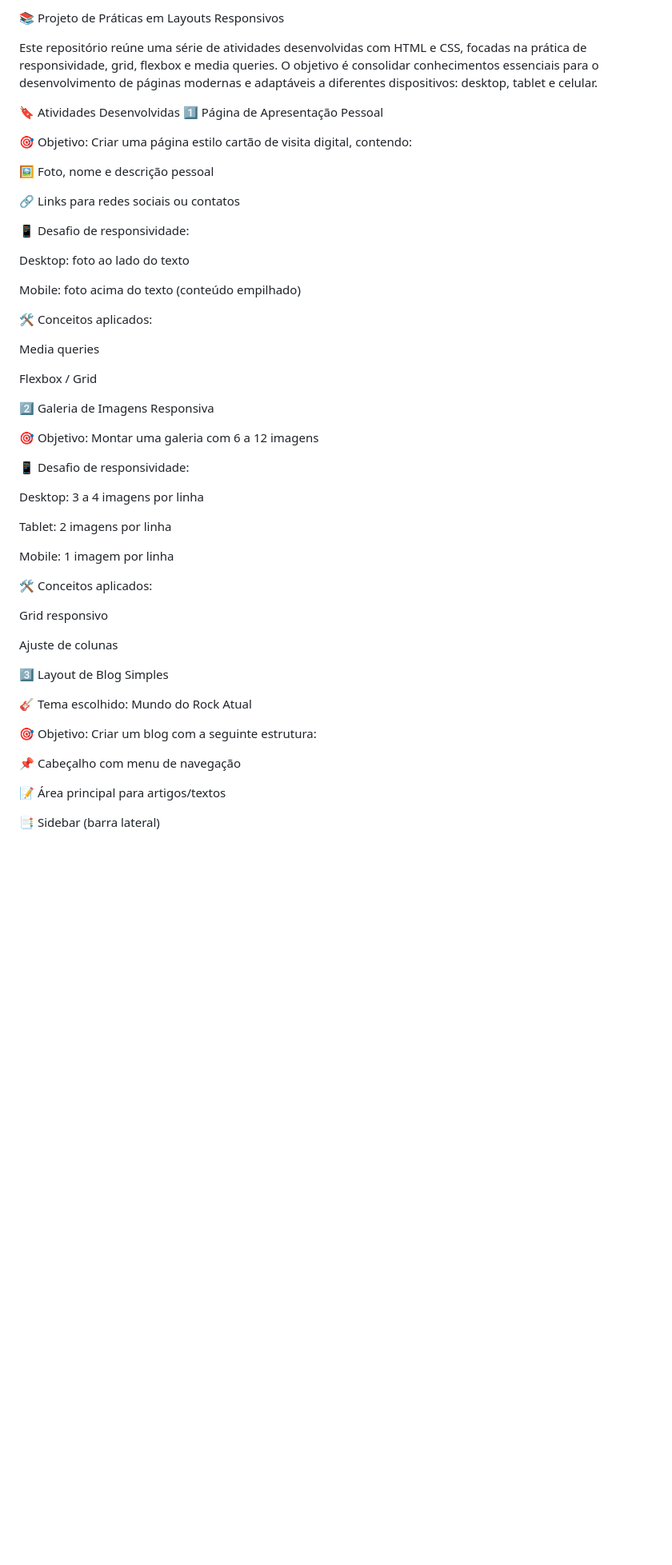
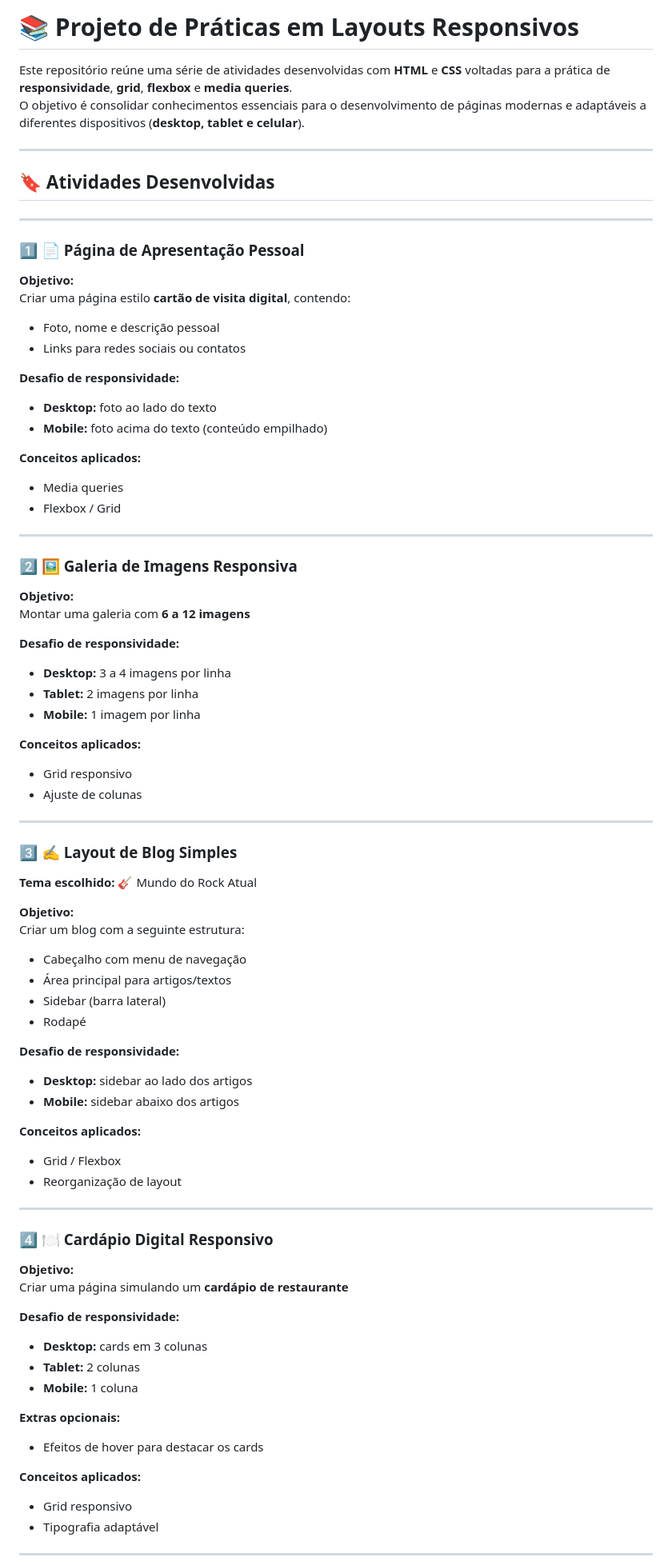
Before and after one commit to PaollaVeronez05/atividades_responsividade, a Markdown page: README.md, the part around one of its changes. Shown at 80% size. Drawn GitHub-style; blank space fills up the shorter version.

```diff
--- a/README.md
+++ b/README.md
@@ -1,59 +1,84 @@
-📚 Projeto de Práticas em Layouts Responsivos
+# 📚 Projeto de Práticas em Layouts Responsivos
 
-Este repositório reúne uma série de atividades desenvolvidas com HTML e CSS, focadas na prática de responsividade, grid, flexbox e media queries.
-O objetivo é consolidar conhecimentos essenciais para o desenvolvimento de páginas modernas e adaptáveis a diferentes dispositivos: desktop, tablet e celular.
+Este repositório reúne uma série de atividades desenvolvidas com **HTML** e **CSS** voltadas para a prática de **responsividade**, **grid**, **flexbox** e **media queries**.
+O objetivo é consolidar conhecimentos essenciais para o desenvolvimento de páginas modernas e adaptáveis a diferentes dispositivos (**desktop, tablet e celular**).
 
-🔖 Atividades Desenvolvidas
-1️⃣ Página de Apresentação Pessoal
+---
 
-🎯 Objetivo:
-Criar uma página estilo cartão de visita digital, contendo:
+## 🔖 Atividades Desenvolvidas
 
-🖼️ Foto, nome e descrição pessoal
+---
 
-🔗 Links para redes sociais ou contatos
+### 1️⃣ 📄 Página de Apresentação Pessoal
 
-📱 Desafio de responsividade:
+**Objetivo:**
+Criar uma página estilo **cartão de visita digital**, contendo:
+- Foto, nome e descrição pessoal
+- Links para redes sociais ou contatos
 
-Desktop: foto ao lado do texto
+**Desafio de responsividade:**
+- **Desktop:** foto ao lado do texto
+- **Mobile:** foto acima do texto (conteúdo empilhado)
 
-Mobile: foto acima do texto (conteúdo empilhado)
+**Conceitos aplicados:**
+- Media queries
+- Flexbox / Grid
 
-🛠️ Conceitos aplicados:
+---
 
-Media queries
+### 2️⃣ 🖼️ Galeria de Imagens Responsiva
 
-Flexbox / Grid
+**Objetivo:**
+Montar uma galeria com **6 a 12 imagens**
 
-2️⃣ Galeria de Imagens Responsiva
+**Desafio de responsividade:**
+- **Desktop:** 3 a 4 imagens por linha
+- **Tablet:** 2 imagens por linha
+- **Mobile:** 1 imagem por linha
 
-🎯 Objetivo:
-Montar uma galeria com 6 a 12 imagens
+**Conceitos aplicados:**
+- Grid responsivo
+- Ajuste de colunas
 
-📱 Desafio de responsividade:
+---
 
-Desktop: 3 a 4 imagens por linha
+### 3️⃣ ✍️ Layout de Blog Simples
 
-Tablet: 2 imagens por linha
+**Tema escolhido:** 🎸 Mundo do Rock Atual
 
-Mobile: 1 imagem por linha
+**Objetivo:**
+Criar um blog com a seguinte estrutura:
+- Cabeçalho com menu de navegação
+- Área principal para artigos/textos
+- Sidebar (barra lateral)
+- Rodapé
 
-🛠️ Conceitos aplicados:
+**Desafio de responsividade:**
+- **Desktop:** sidebar ao lado dos artigos
+- **Mobile:** sidebar abaixo dos artigos
 
-Grid responsivo
+**Conceitos aplicados:**
+- Grid / Flexbox
+- Reorganização de layout
 
-Ajuste de colunas
+---
 
-3️⃣ Layout de Blog Simples
+### 4️⃣ 🍽️ Cardápio Digital Responsivo
 
-🎸 Tema escolhido: Mundo do Rock Atual
+**Objetivo:**
+Criar uma página simulando um **cardápio de restaurante**
 
-🎯 Objetivo:
-Criar um blog com a seguinte estrutura:
+**Desafio de responsividade:**
+- **Desktop:** cards em 3 colunas
+- **Tablet:** 2 colunas
+- **Mobile:** 1 coluna
 
-📌 Cabeçalho com menu de navegação
+**Extras opcionais:**
+- Efeitos de hover para destacar os cards
 
-📝 Área principal para artigos/textos
+**Conceitos aplicados:**
+- Grid responsivo
+- Tipografia adaptável
 
-📑 Sidebar (barra lateral)
+---
 
```
Also changed, not shown: other parts of README.md (+27 -74 lines).
